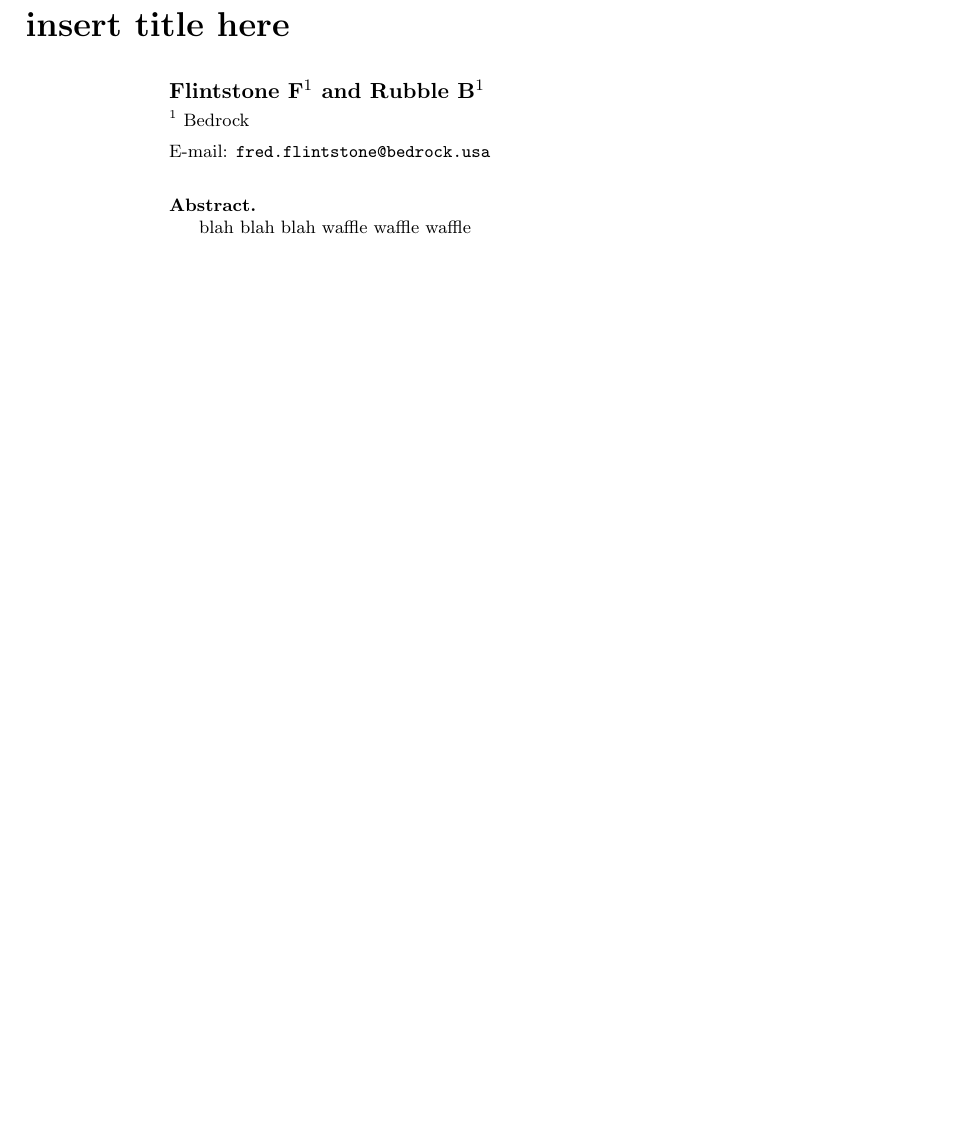
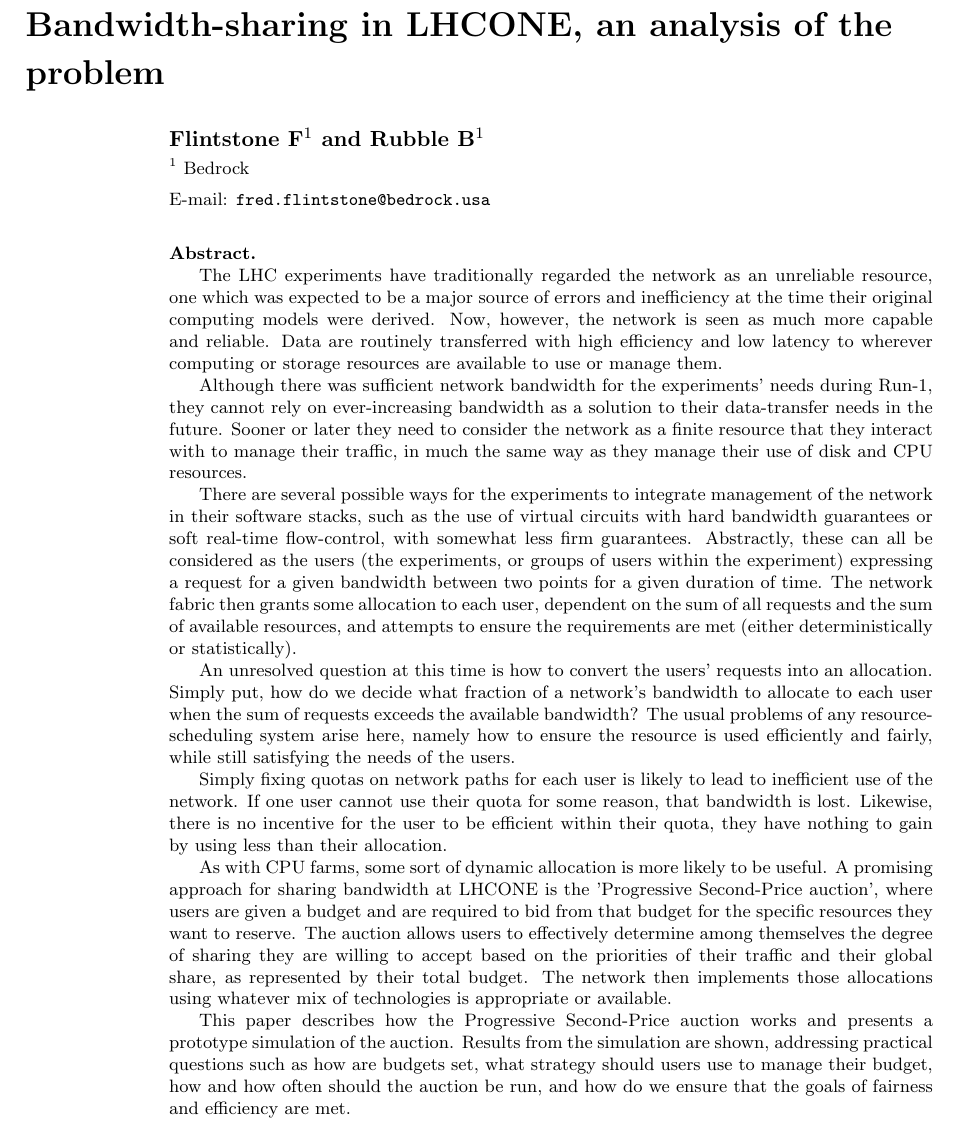
Before and after one commit to TonyWildish/P2P-Auction, a LaTeX document (Paper/Bandwidth-sharing in LHCONE: an analysis of the problem.tex, which reads Paper/section-0-abstract.tex): part of the page before the commit and part of page 1 of 2 after it, cut at the place of the change, the shorter picture padded with empty space. Compiled offline with pdfLaTeX.

Commit message:
update the template

```diff
--- a/Paper/paper-template.tex
+++ b/Paper/Bandwidth-sharing in LHCONE: an analysis of the problem.tex
@@ -17,7 +17,7 @@
 %\end{figure}
 
 \begin{document}
-\title{insert title here}
+\title{Bandwidth-sharing in LHCONE, an analysis of the problem}
 
 \author{Flintstone F$^1$ and Rubble B$^1$}
 
--- a/Paper/section-0-abstract.tex
+++ b/Paper/section-0-abstract.tex
@@ -1,6 +1,16 @@
 \begin{abstract}
 
-blah blah blah
-waffle waffle waffle
+The LHC experiments have traditionally regarded the network as an unreliable resource, one which was expected to be a major source of errors and inefficiency at the time their original computing models were derived. Now, however, the network is seen as much more capable and reliable. Data are routinely transferred with high efficiency and low latency to wherever computing or storage resources are available to use or manage them.
 
+Although there was sufficient network bandwidth for the experiments' needs during Run-1, they cannot rely on ever-increasing bandwidth as a solution to their data-transfer needs in the future. Sooner or later they need to consider the network as a finite resource that they interact with to manage their traffic, in much the same way as they manage their use of disk and CPU resources.
+
+There are several possible ways for the experiments to integrate management of the network in their software stacks, such as the use of virtual circuits with hard bandwidth guarantees or soft real-time flow-control, with somewhat less firm guarantees. Abstractly, these can all be considered as the users (the experiments, or groups of users within the experiment) expressing a request for a given bandwidth between two points for a given duration of time. The network fabric then grants some allocation to each user, dependent on the sum of all requests and the sum of available resources, and attempts to ensure the requirements are met (either deterministically or statistically).
+
+An unresolved question at this time is how to convert the users' requests into an allocation. Simply put, how do we decide what fraction of a network's bandwidth to allocate to each user when the sum of requests exceeds the available bandwidth? The usual problems of any resource-scheduling system arise here, namely how to ensure the resource is used efficiently and fairly, while still satisfying the needs of the users.
+
+Simply fixing quotas on network paths for each user is likely to lead to inefficient use of the network. If one user cannot use their quota for some reason, that bandwidth is lost. Likewise, there is no incentive for the user to be efficient within their quota, they have nothing to gain by using less than their allocation.
+
+As with CPU farms, some sort of dynamic allocation is more likely to be useful. A promising approach for sharing bandwidth at LHCONE is the 'Progressive Second-Price auction', where users are given a budget and are required to bid from that budget for the specific resources they want to reserve. The auction allows users to effectively determine among themselves the degree of sharing they are willing to accept based on the priorities of their traffic and their global share, as represented by their total budget. The network then implements those allocations using whatever mix of technologies is appropriate or available.
+
+This paper describes how the Progressive Second-Price auction works and presents a prototype simulation of the auction. Results from the simulation are shown, addressing practical questions such as how are budgets set, what strategy should users use to manage their budget, how and how often should the auction be run, and how do we ensure that the goals of fairness and efficiency are met.
 \end{abstract}
```
Also changed, not shown: Paper/paper-template.pdf (deleted).
